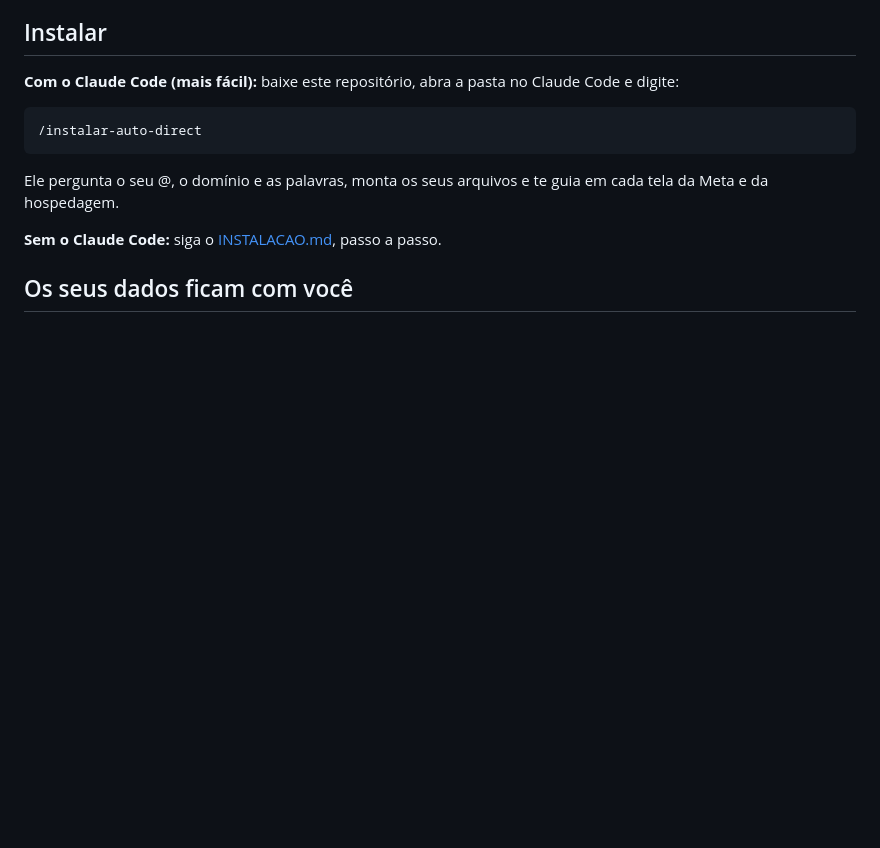
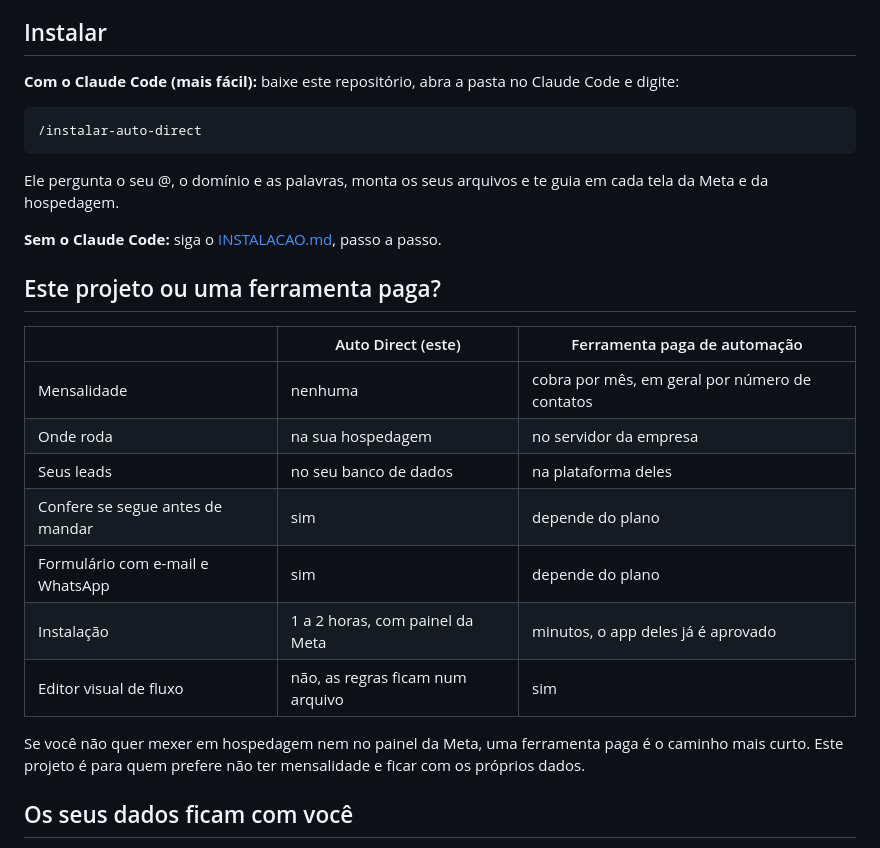
Before and after one commit to pliniocv/AUTO-DIRECT-INSTAGRAM, a Markdown page: README.md, the part around one of its changes. Rendered like a GitHub page; blank space fills up the shorter version.

```diff
--- a/README.md
+++ b/README.md
@@ -37,6 +56,21 @@ Página do Facebook pelo Messenger (opcional) e exclusão de dados automática p
 Ele pergunta o seu @, o domínio e as palavras, monta os seus arquivos e te guia em cada tela da Meta e da hospedagem.
 
 **Sem o Claude Code:** siga o [INSTALACAO.md](INSTALACAO.md), passo a passo.
+
+## Este projeto ou uma ferramenta paga?
+
+| | Auto Direct (este) | Ferramenta paga de automação |
+|---|---|---|
+| Mensalidade | nenhuma | cobra por mês, em geral por número de contatos |
+| Onde roda | na sua hospedagem | no servidor da empresa |
+| Seus leads | no seu banco de dados | na plataforma deles |
+| Confere se segue antes de mandar | sim | depende do plano |
+| Formulário com e-mail e WhatsApp | sim | depende do plano |
+| Instalação | 1 a 2 horas, com painel da Meta | minutos, o app deles já é aprovado |
+| Editor visual de fluxo | não, as regras ficam num arquivo | sim |
+
+Se você não quer mexer em hospedagem nem no painel da Meta, uma ferramenta paga é o caminho mais curto.
+Este projeto é para quem prefere não ter mensalidade e ficar com os próprios dados.
 
 ## Os seus dados ficam com você
 
```
Also changed, not shown: other parts of README.md (+22 -3 lines), README.en.md (added, +98 -0 lines), docs/capa.png (added).
